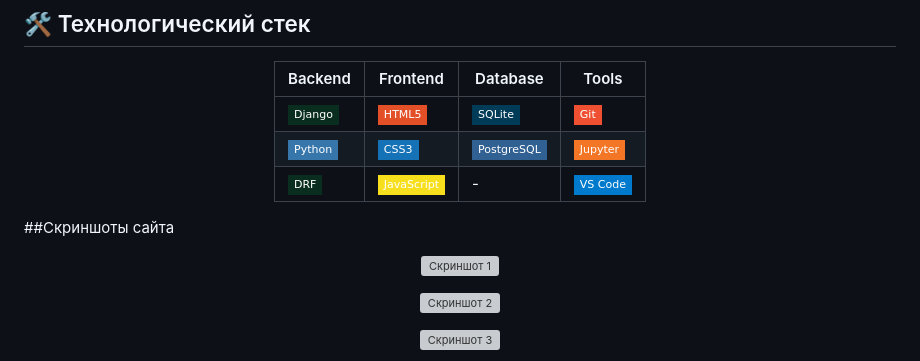
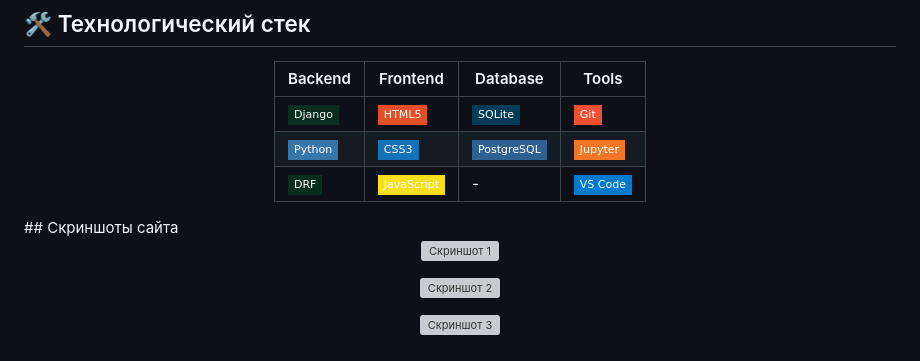
Before and after one commit to tmchhhhhhhhhhhhh/Educational-Platform, a Markdown page: README.md, the part around one of its changes. Rendered like a GitHub page; badges without logos; grey boxes are pictures that could not be loaded.

```diff
--- a/README.md
+++ b/README.md
@@ -79,6 +79,6 @@
 | ![Django REST](https://img.shields.io/badge/DRF-092E20?style=flat-square&logo=django&logoColor=white) | ![JavaScript](https://img.shields.io/badge/JavaScript-F7DF1E?style=flat-square&logo=javascript&logoColor=black) | - | ![VS Code](https://img.shields.io/badge/VS_Code-007ACC?style=flat-square&logo=visual-studio-code&logoColor=white) |
 
 </div>
+## Скриншоты сайта
 
-##Скриншоты сайта
 <p align="center">
```
Also changed, not shown: other parts of README.md (+8 -8 lines).
